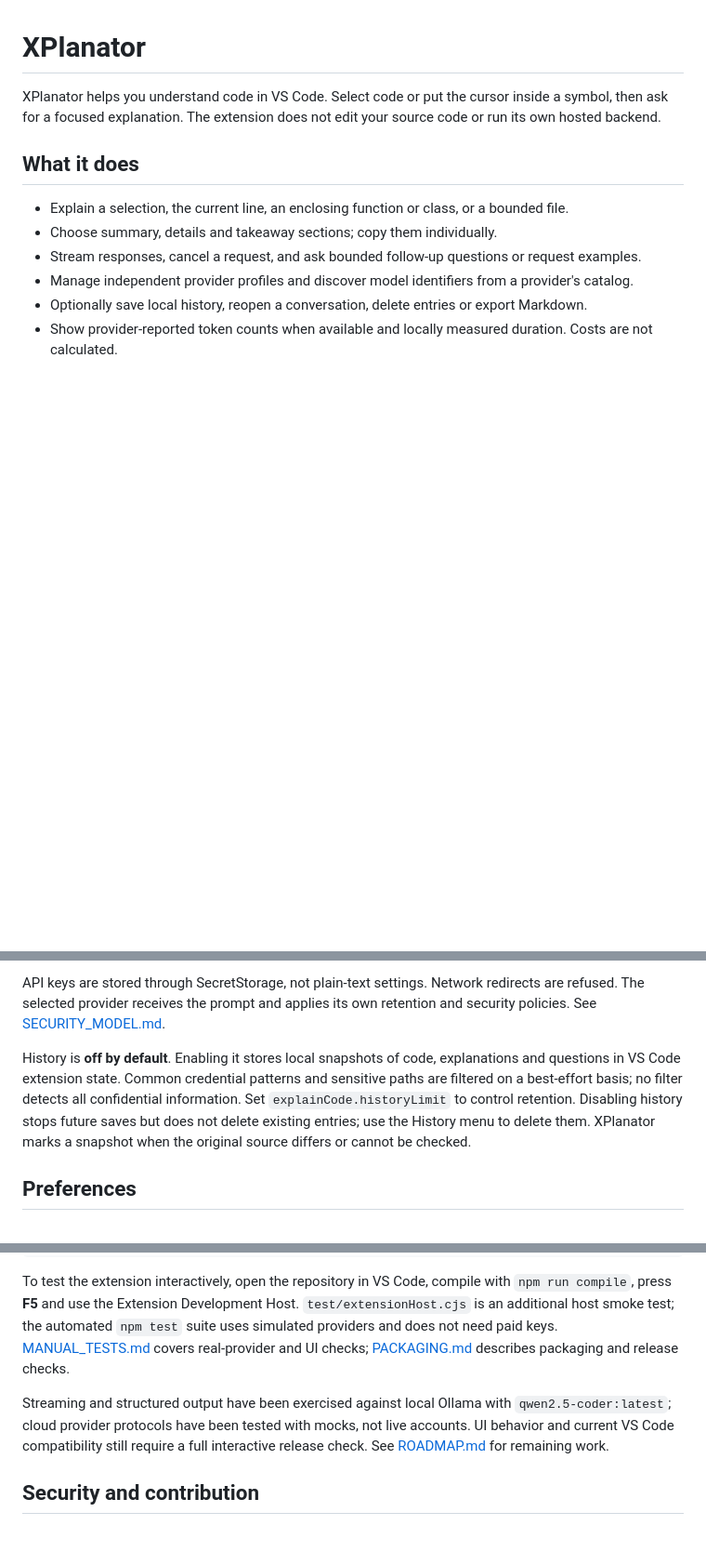
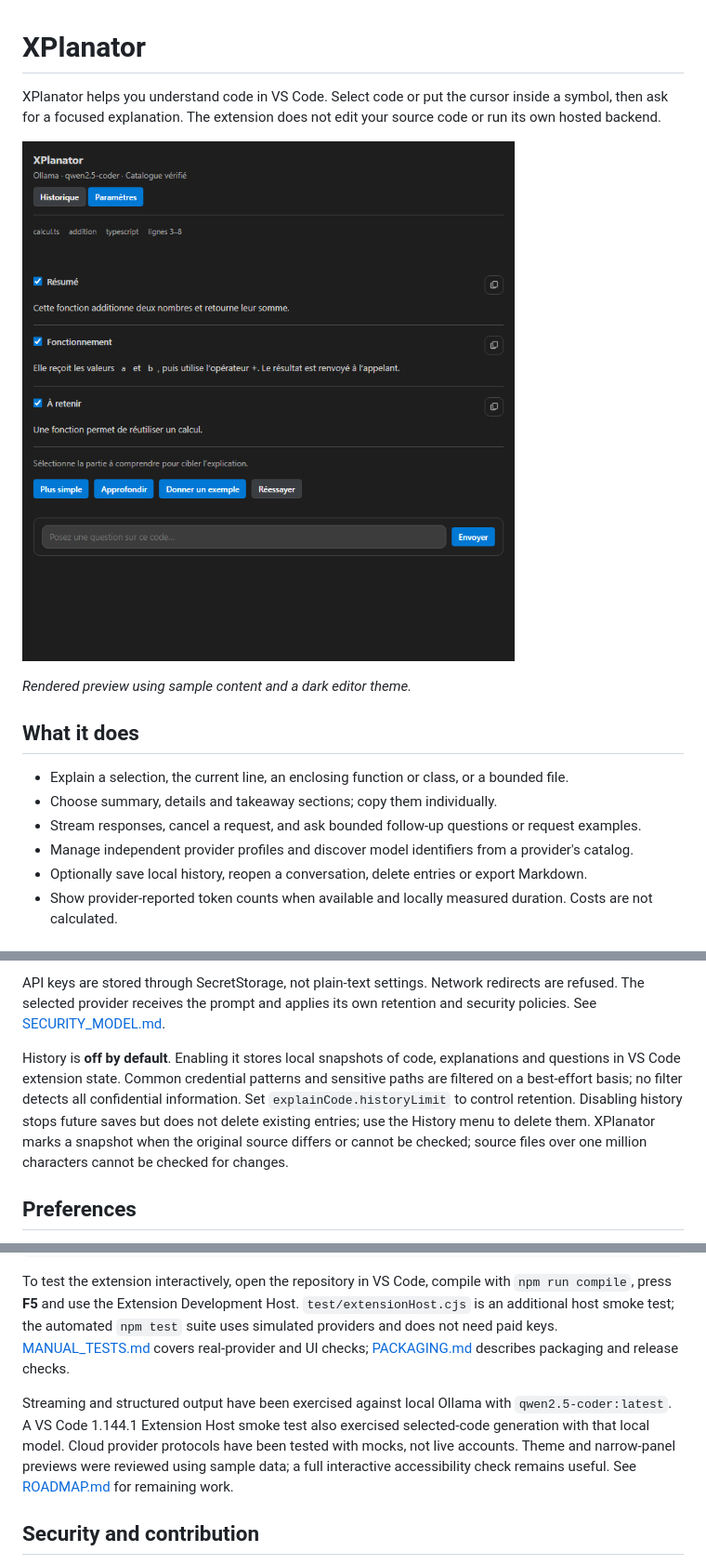
Before and after one commit to aliiiimc/XPlanator, a Markdown page: README.md, 3 parts joined by grey strips. Shown at 93% size. GitHub-like rendering; pictures changed too: docs/images/panel-preview.png (added); blank space fills up the shorter version.

Commit message:
Prepare XPlanator 0.2.0 release

```diff
--- a/README.md
+++ b/README.md
@@ -1,6 +1,10 @@
 # XPlanator
 
 XPlanator helps you understand code in VS Code. Select code or put the cursor inside a symbol, then ask for a focused explanation. The extension does not edit your source code or run its own hosted backend.
+
+![Rendered panel preview with sample data](docs/images/panel-preview.png)
+
+*Rendered preview using sample content and a dark editor theme.*
 
 ## What it does
 
@@ -38,7 +42,7 @@ Before a new remote generation, XPlanator shows its destination and offers a pre
 
 API keys are stored through SecretStorage, not plain-text settings. Network redirects are refused. The selected provider receives the prompt and applies its own retention and security policies. See [SECURITY_MODEL.md](./SECURITY_MODEL.md).
 
-History is **off by default**. Enabling it stores local snapshots of code, explanations and questions in VS Code extension state. Common credential patterns and sensitive paths are filtered on a best-effort basis; no filter detects all confidential information. Set `explainCode.historyLimit` to control retention. Disabling history stops future saves but does not delete existing entries; use the History menu to delete them. XPlanator marks a snapshot when the original source differs or cannot be checked.
+History is **off by default**. Enabling it stores local snapshots of code, explanations and questions in VS Code extension state. Common credential patterns and sensitive paths are filtered on a best-effort basis; no filter detects all confidential information. Set `explainCode.historyLimit` to control retention. Disabling history stops future saves but does not delete existing entries; use the History menu to delete them. XPlanator marks a snapshot when the original source differs or cannot be checked; source files over one million characters cannot be checked for changes.
 
 ## Preferences
 
@@ -56,7 +60,7 @@ npx @vscode/vsce package
 
 To test the extension interactively, open the repository in VS Code, compile with `npm run compile`, press **F5** and use the Extension Development Host. `test/extensionHost.cjs` is an additional host smoke test; the automated `npm test` suite uses simulated providers and does not need paid keys. [MANUAL_TESTS.md](./MANUAL_TESTS.md) covers real-provider and UI checks; [PACKAGING.md](./PACKAGING.md) describes packaging and release checks.
 
-Streaming and structured output have been exercised against local Ollama with `qwen2.5-coder:latest`; cloud provider protocols have been tested with mocks, not live accounts. UI behavior and current VS Code compatibility still require a full interactive release check. See [ROADMAP.md](./ROADMAP.md) for remaining work.
+Streaming and structured output have been exercised against local Ollama with `qwen2.5-coder:latest`. A VS Code 1.144.1 Extension Host smoke test also exercised selected-code generation with that local model. Cloud provider protocols have been tested with mocks, not live accounts. Theme and narrow-panel previews were reviewed using sample data; a full interactive accessibility check remains useful. See [ROADMAP.md](./ROADMAP.md) for remaining work.
 
 ## Security and contribution
 
```
Also changed, not shown: CHANGELOG.md (+1 -5 lines), 13 other files.
